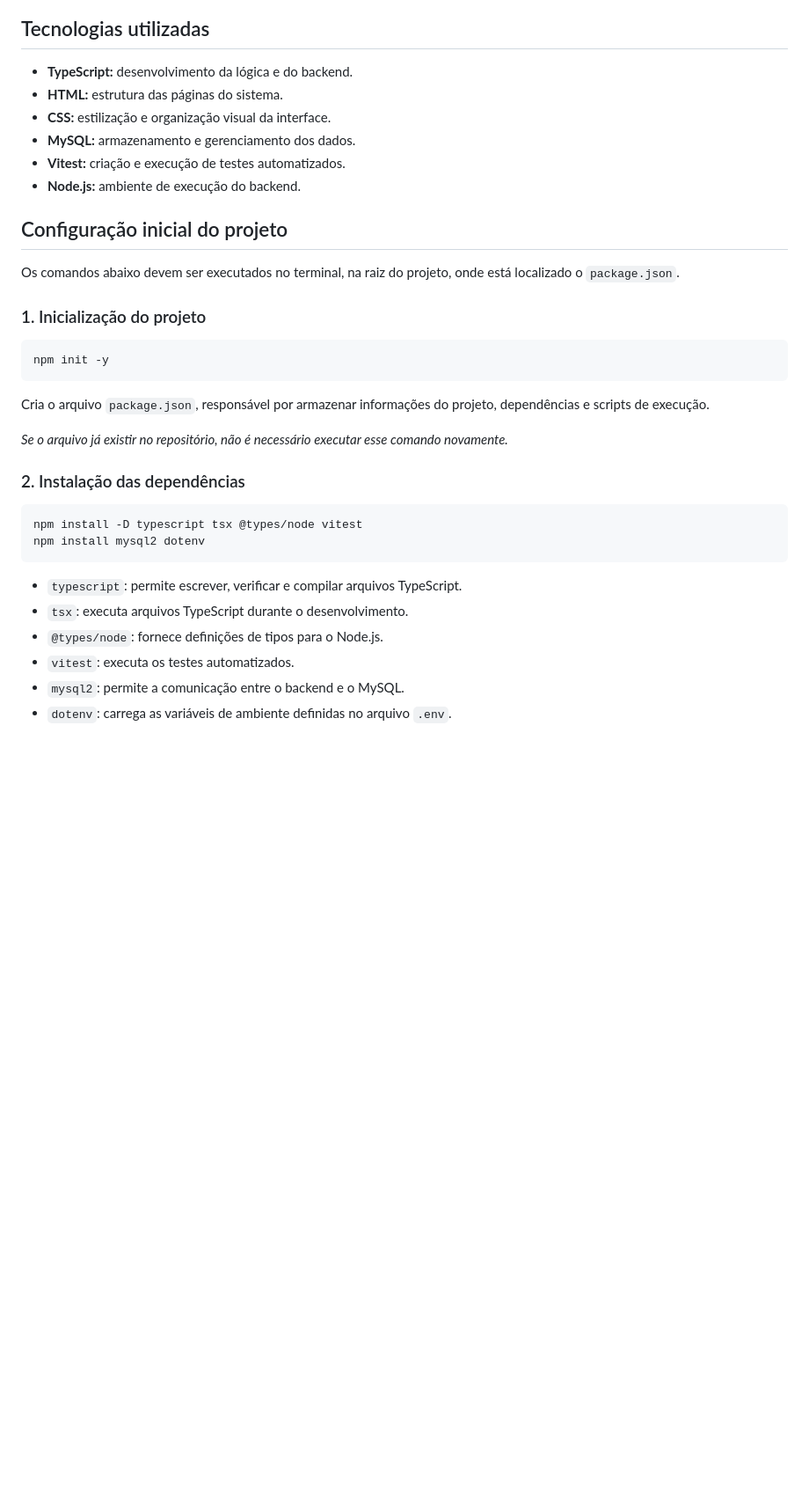
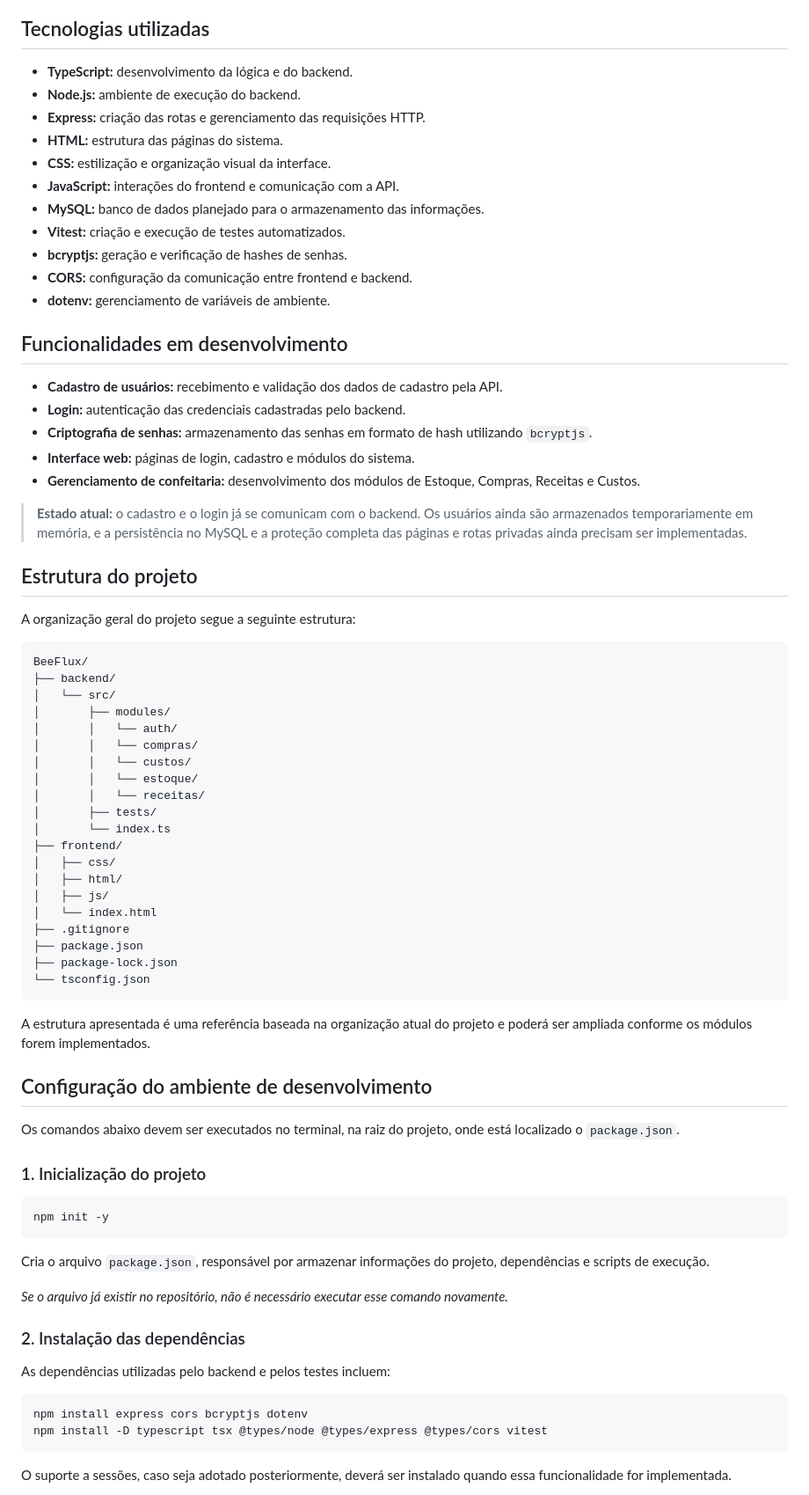
Before and after one commit to BrunoRoelli/PI---BeeFlux, a Markdown page: README.md, the part around one of its changes. Shown at 88% size. Rendered like a GitHub page; blank space fills up the shorter version.

````diff
--- a/README.md
+++ b/README.md
@@ -7,13 +7,57 @@ O sistema tem como objetivo centralizar informações e auxiliar na organizaçã
 ## Tecnologias utilizadas
 
 - **TypeScript:** desenvolvimento da lógica e do backend.
+- **Node.js:** ambiente de execução do backend.
+- **Express:** criação das rotas e gerenciamento das requisições HTTP.
 - **HTML:** estrutura das páginas do sistema.
 - **CSS:** estilização e organização visual da interface.
-- **MySQL:** armazenamento e gerenciamento dos dados.
+- **JavaScript:** interações do frontend e comunicação com a API.
+- **MySQL:** banco de dados planejado para o armazenamento das informações.
 - **Vitest:** criação e execução de testes automatizados.
-- **Node.js:** ambiente de execução do backend.
+- **bcryptjs:** geração e verificação de hashes de senhas.
+- **CORS:** configuração da comunicação entre frontend e backend.
+- **dotenv:** gerenciamento de variáveis de ambiente.
 
-## Configuração inicial do projeto
+## Funcionalidades em desenvolvimento
+
+- **Cadastro de usuários:** recebimento e validação dos dados de cadastro pela API.
+- **Login:** autenticação das credenciais cadastradas pelo backend.
+- **Criptografia de senhas:** armazenamento das senhas em formato de hash utilizando `bcryptjs`.
+- **Interface web:** páginas de login, cadastro e módulos do sistema.
+- **Gerenciamento de confeitaria:** desenvolvimento dos módulos de Estoque, Compras, Receitas e Custos.
+
+> **Estado atual:** o cadastro e o login já se comunicam com o backend. Os usuários ainda são armazenados temporariamente em memória, e a persistência no MySQL e a proteção completa das páginas e rotas privadas ainda precisam ser implementadas.
+
+## Estrutura do projeto
+
+A organização geral do projeto segue a seguinte estrutura:
+
+```text
+BeeFlux/
+├── backend/
+│   └── src/
+│       ├── modules/
+│       │   └── auth/
+│       │   └── compras/
+│       │   └── custos/
+│       │   └── estoque/
+│       │   └── receitas/
+│       ├── tests/
+│       └── index.ts
+├── frontend/
+│   ├── css/
+│   ├── html/
+│   ├── js/
+│   └── index.html
+├── .gitignore
+├── package.json
+├── package-lock.json
+└── tsconfig.json
+```
+
+A estrutura apresentada é uma referência baseada na organização atual do projeto e poderá ser ampliada conforme os módulos forem implementados.
+
+## Configuração do ambiente de desenvolvimento
 
 Os comandos abaixo devem ser executados no terminal, na raiz do projeto, onde está localizado o `package.json`.
 
@@ -29,15 +73,12 @@ Cria o arquivo `package.json`, responsável por armazenar informações do proje
 
 ### 2. Instalação das dependências
 
+As dependências utilizadas pelo backend e pelos testes incluem:
+
 ```bash
-npm install -D typescript tsx @types/node vitest
-npm install mysql2 dotenv
+npm install express cors bcryptjs dotenv
+npm install -D typescript tsx @types/node @types/express @types/cors vitest
 ```
 
-- `typescript`: permite escrever, verificar e compilar arquivos TypeScript.
-- `tsx`: executa arquivos TypeScript durante o desenvolvimento.
-- `@types/node`: fornece definições de tipos para o Node.js.
-- `vitest`: executa os testes automatizados.
-- `mysql2`: permite a comunicação entre o backend e o MySQL.
-- `dotenv`: carrega as variáveis de ambiente definidas no arquivo `.env`.
+O suporte a sessões, caso seja adotado posteriormente, deverá ser instalado quando essa funcionalidade for implementada.
 
````
Also changed, not shown: other parts of README.md (+55 -12 lines).
